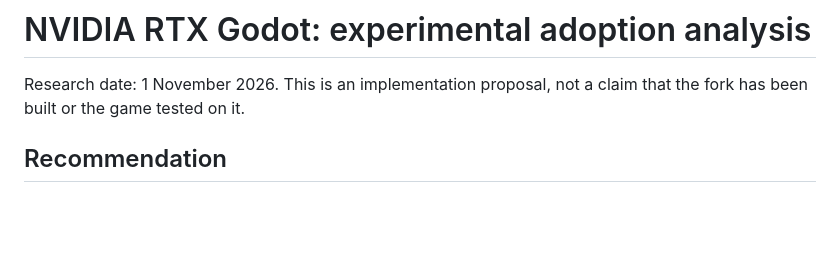
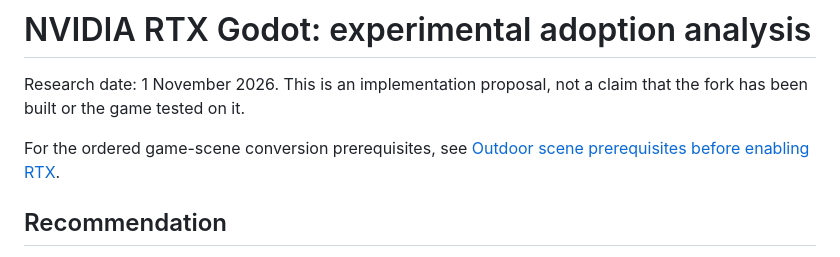
Before and after one commit to emehtata/roadragetaxi, a Markdown page: docs/nvidia-rtx-godot.md, the part around the change. Drawn GitHub-style; blank space fills up the shorter version.

Commit message:
docs: plan outdoor 3D prerequisites for RTX

```diff
--- a/docs/nvidia-rtx-godot.md
+++ b/docs/nvidia-rtx-godot.md
@@ -2,6 +2,9 @@
 
 Research date: 1 November 2026. This is an implementation proposal, not a
 claim that the fork has been built or the game tested on it.
+
+For the ordered game-scene conversion prerequisites, see
+[Outdoor scene prerequisites before enabling RTX](rtx-scene-readiness.md).
 
 ## Recommendation
 
```
Also changed, not shown: docs/rtx-scene-readiness.md (added, +234 -0 lines).
